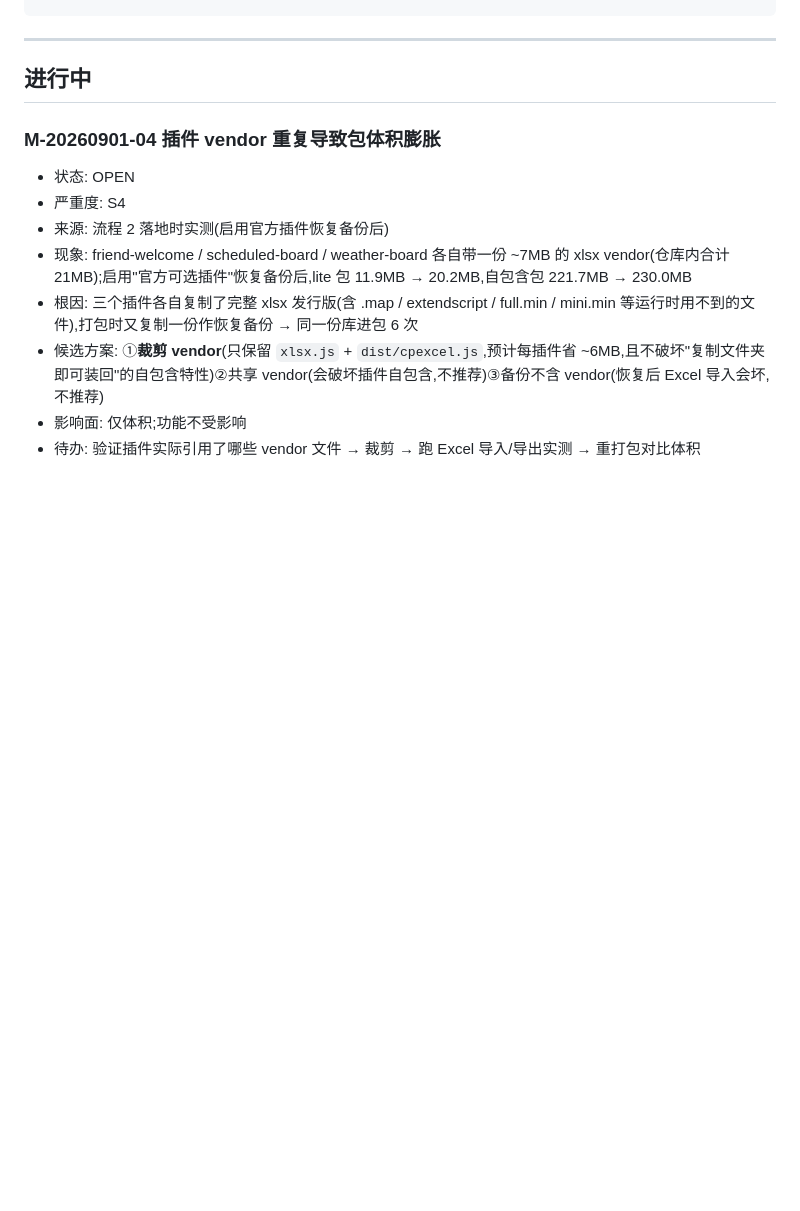
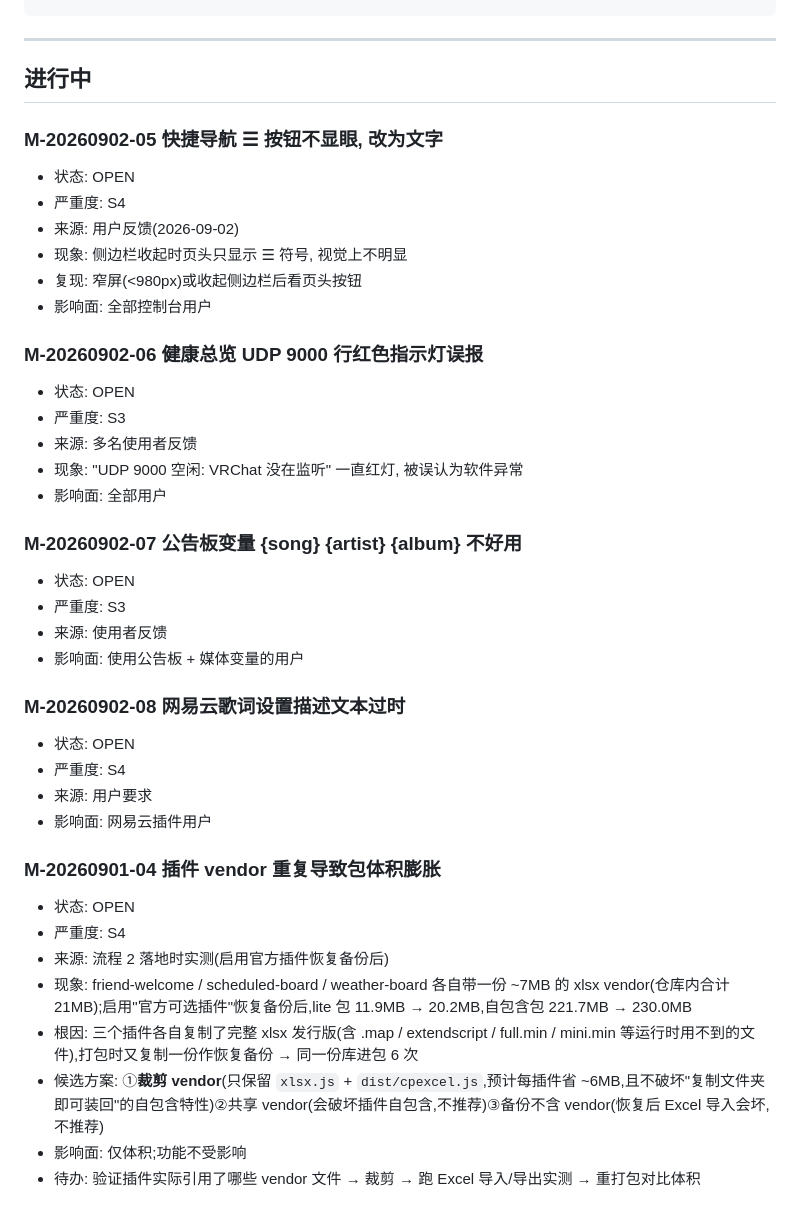
Before and after one commit to dkxfox/VRCLiveBoard, a Markdown page: docs/ISSUES.md, the part around the change. GitHub-like rendering; blank space fills up the shorter version.

Commit message:
docs(issues): 登记 M-20260902-05~08 四项使用者反馈

```diff
--- a/docs/ISSUES.md
+++ b/docs/ISSUES.md
@@ -22,6 +22,33 @@
 ---
 
 ## 进行中
+
+### M-20260902-05 快捷导航 ☰ 按钮不显眼, 改为文字
+- 状态: OPEN
+- 严重度: S4
+- 来源: 用户反馈(2026-09-02)
+- 现象: 侧边栏收起时页头只显示 ☰ 符号, 视觉上不明显
+- 复现: 窄屏(<980px)或收起侧边栏后看页头按钮
+- 影响面: 全部控制台用户
+
+### M-20260902-06 健康总览 UDP 9000 行红色指示灯误报
+- 状态: OPEN
+- 严重度: S3
+- 来源: 多名使用者反馈
+- 现象: "UDP 9000 空闲: VRChat 没在监听" 一直红灯, 被误认为软件异常
+- 影响面: 全部用户
+
+### M-20260902-07 公告板变量 {song} {artist} {album} 不好用
+- 状态: OPEN
+- 严重度: S3
+- 来源: 使用者反馈
+- 影响面: 使用公告板 + 媒体变量的用户
+
+### M-20260902-08 网易云歌词设置描述文本过时
+- 状态: OPEN
+- 严重度: S4
+- 来源: 用户要求
+- 影响面: 网易云插件用户
 
 ### M-20260901-04 插件 vendor 重复导致包体积膨胀
 - 状态: OPEN
```
